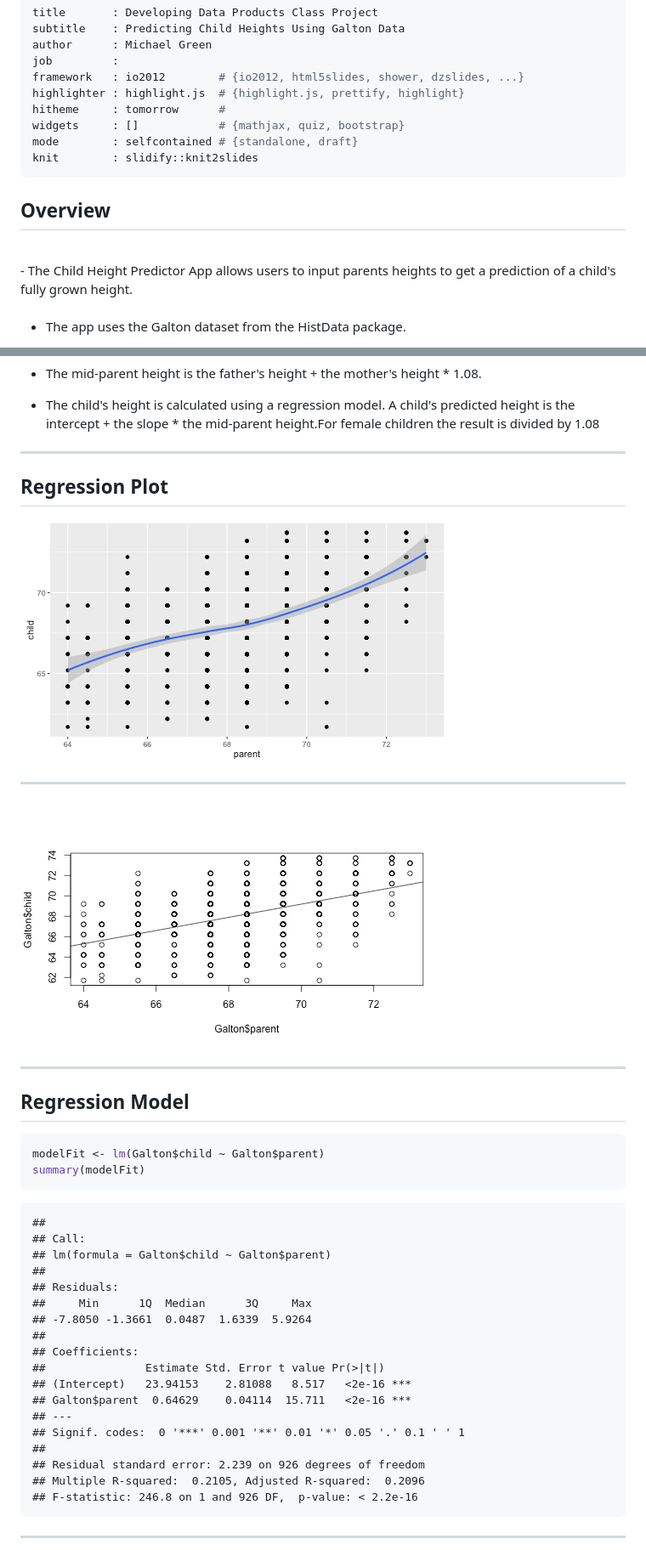
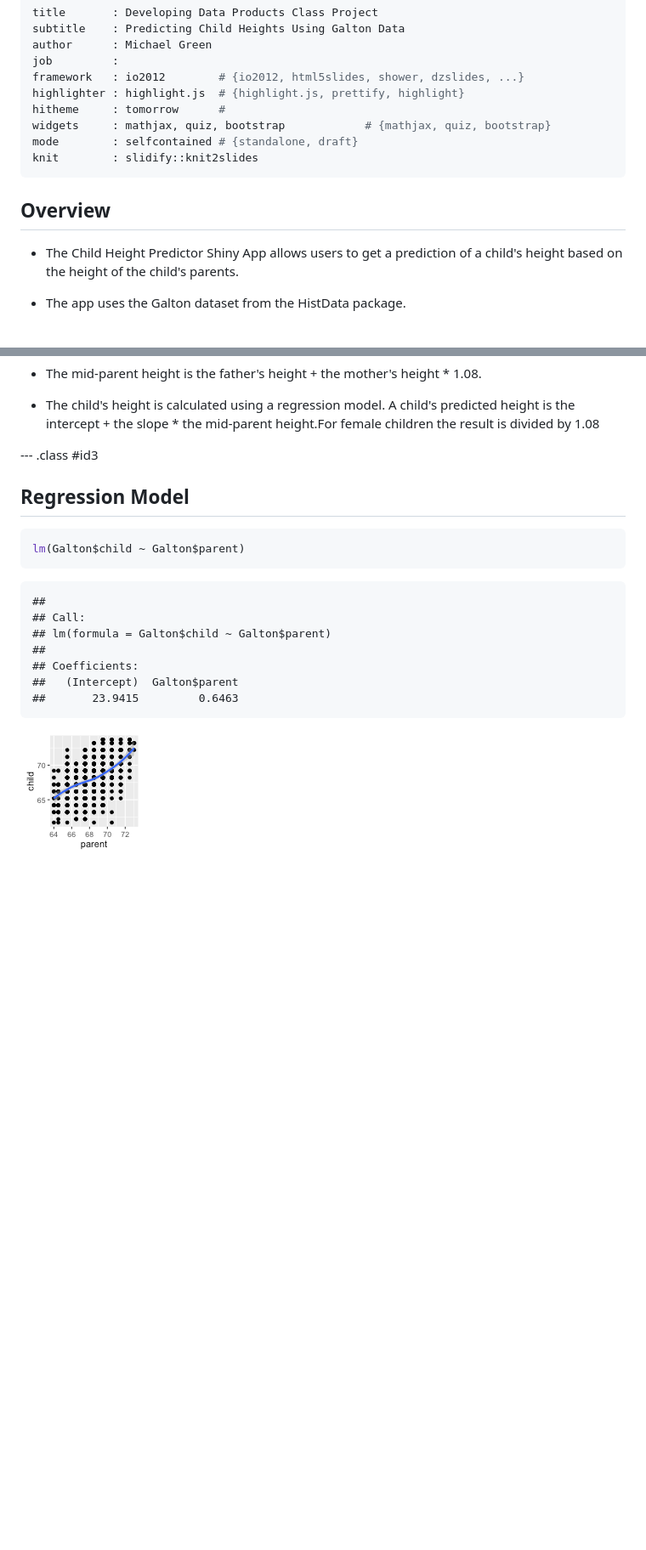
Before and after one commit to mgreen36/slidifyGalton, a Markdown page: index.md, 2 parts joined by grey strips. Shown: that part at 85% size. GitHub-like rendering; pictures changed too: assets/fig/simple-plot1-1.png, assets/fig/simple-plot2-1.png; blank space fills up the shorter version.

````diff
--- a/index.md
+++ b/index.md
@@ -6,28 +6,19 @@ job         :
 framework   : io2012        # {io2012, html5slides, shower, dzslides, ...}
 highlighter : highlight.js  # {highlight.js, prettify, highlight}
 hitheme     : tomorrow      #
-widgets     : []            # {mathjax, quiz, bootstrap}
+widgets     : mathjax, quiz, bootstrap            # {mathjax, quiz, bootstrap}
 mode        : selfcontained # {standalone, draft}
 knit        : slidify::knit2slides
 ---
 
-<style type="text/css">
-body, td {
-   font-size: 14px;
-}
-code.r{
-  font-size: 14px;
-}
-pre {
-  font-size: 16px
-}
-</style>
+
+
 
 ## Overview
-<br/>
-- The Child Height Predictor App allows users to input parents heights to get a prediction
-of a child's fully grown height.<br/>
-<br/>
+
+
+- The Child Height Predictor Shiny App allows users to get a prediction of a child's height based on the height of the child's parents.
+
 
 - The app uses the Galton dataset from the HistData package.
 
@@ -84,27 +88,20 @@ summary(Galton)
 A child's predicted height is the intercept + the slope * the mid-parent height.For female children the result is divided by 1.08
 
 
----
+--- .class #id3
 
-## Regression Plot
-
-
-<img src="assets/fig/simple-plot1-1.png" title="plot of chunk simple-plot1" alt="plot of chunk simple-plot1" style="display: block; margin: auto auto auto 0;" />
-
-***
-
-<img src="assets/fig/simple-plot2-1.png" title="plot of chunk simple-plot2" alt="plot of chunk simple-plot2" style="display: block; margin: auto 0 auto auto;" />
-
----
-
+<style type='text/css'>
+img {
+    max-height: 360px;
+    max-width: 764px;
+}
+</style>
 
 ## Regression Model
 
 
-
 ```r
-modelFit <- lm(Galton$child ~ Galton$parent)
-summary(modelFit)
+lm(Galton$child ~ Galton$parent)
 ```
 
 ```
@@ -112,20 +109,10 @@ summary(modelFit)
 ## Call:
 ## lm(formula = Galton$child ~ Galton$parent)
 ##
-## Residuals:
-##     Min      1Q  Median      3Q     Max
-## -7.8050 -1.3661  0.0487  1.6339  5.9264
-##
 ## Coefficients:
-##               Estimate Std. Error t value Pr(>|t|)
-## (Intercept)   23.94153    2.81088   8.517   <2e-16 ***
-## Galton$parent  0.64629    0.04114  15.711   <2e-16 ***
-## ---
-## Signif. codes:  0 '***' 0.001 '**' 0.01 '*' 0.05 '.' 0.1 ' ' 1
-##
-## Residual standard error: 2.239 on 926 degrees of freedom
-## Multiple R-squared:  0.2105,	Adjusted R-squared:  0.2096
-## F-statistic: 246.8 on 1 and 926 DF,  p-value: < 2.2e-16
+##   (Intercept)  Galton$parent
+##       23.9415         0.6463
 ```
 
----
+
+<img src="assets/fig/simple-plot1-1.png" title="plot of chunk simple-plot1" alt="plot of chunk simple-plot1" style="display: block; margin: auto;" />
````
Also changed, not shown: other parts of index.md (+16 -3 lines), 2 other files.
